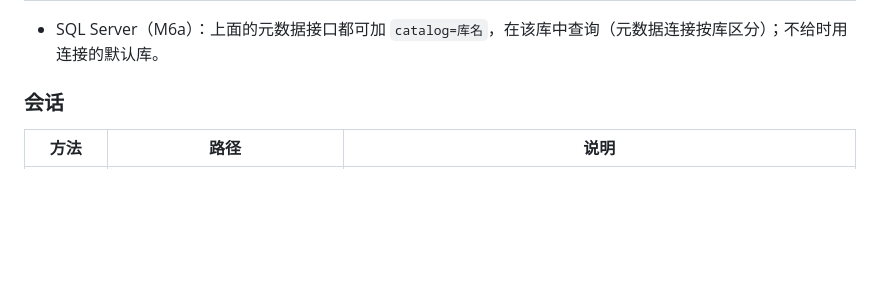
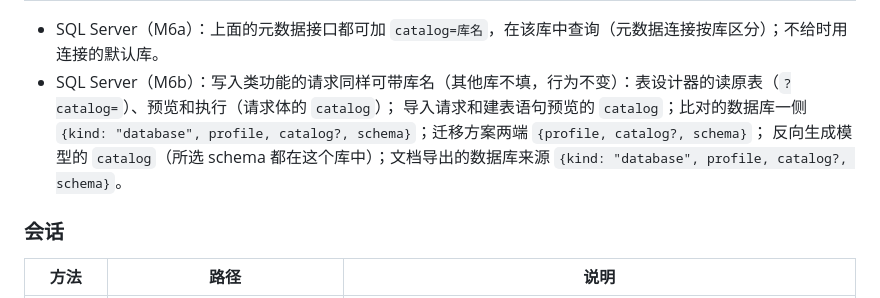
Before and after one commit to byteswalk/dblens, a Markdown page: docs/notes/m0-4b-api.md, the part around the change. Drawn GitHub-style; blank space fills up the shorter version.

```diff
--- a/docs/notes/m0-4b-api.md
+++ b/docs/notes/m0-4b-api.md
@@ -104,6 +104,9 @@
 | GET | `/profiles/{id}/ops` | 运维查询（M1c3）：`[{key, name, category, sql}]`，`name` 按请求的语言，`category` 为 `session` / `lock` / `storage` / `sql`。按连接上次识别出的变体选模板，没连接过时按驱动；不连接数据库 |
 
 - SQL Server（M6a）：上面的元数据接口都可加 `catalog=库名`，在该库中查询（元数据连接按库区分）；不给时用连接的默认库。
+- SQL Server（M6b）：写入类功能的请求同样可带库名（其他库不填，行为不变）：表设计器的读原表（`?catalog=`）、预览和执行（请求体的 `catalog`）；
+  导入请求和建表语句预览的 `catalog`；比对的数据库一侧 `{kind: "database", profile, catalog?, schema}`；迁移方案两端 `{profile, catalog?, schema}`；
+  反向生成模型的 `catalog`（所选 schema 都在这个库中）；文档导出的数据库来源 `{kind: "database", profile, catalog?, schema}`。
 
 ### 会话
 
```
Also changed, not shown: docs/notes/m6b-sqlserver.md (added, +75 -0 lines), 1 other file.
